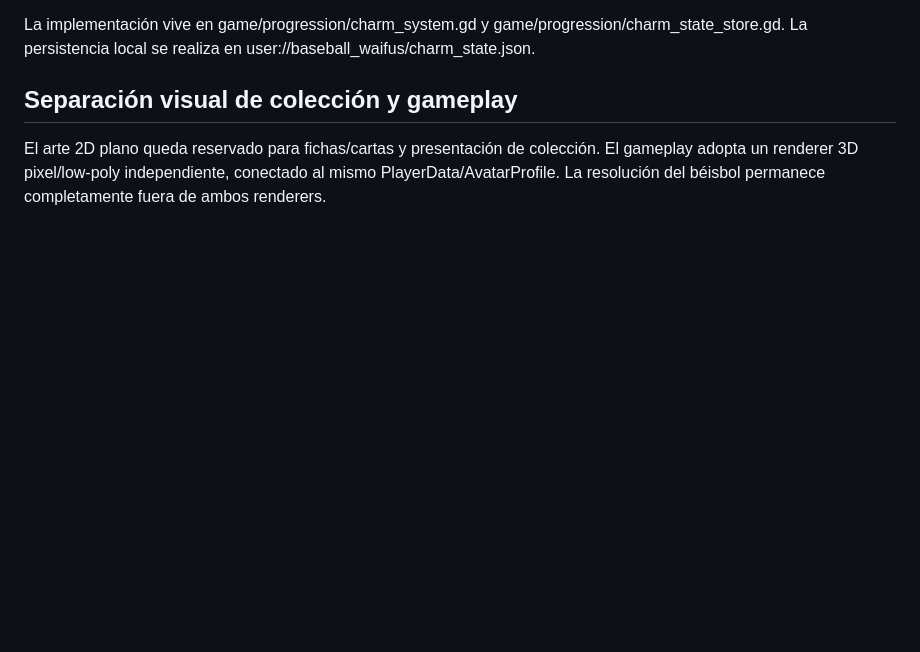
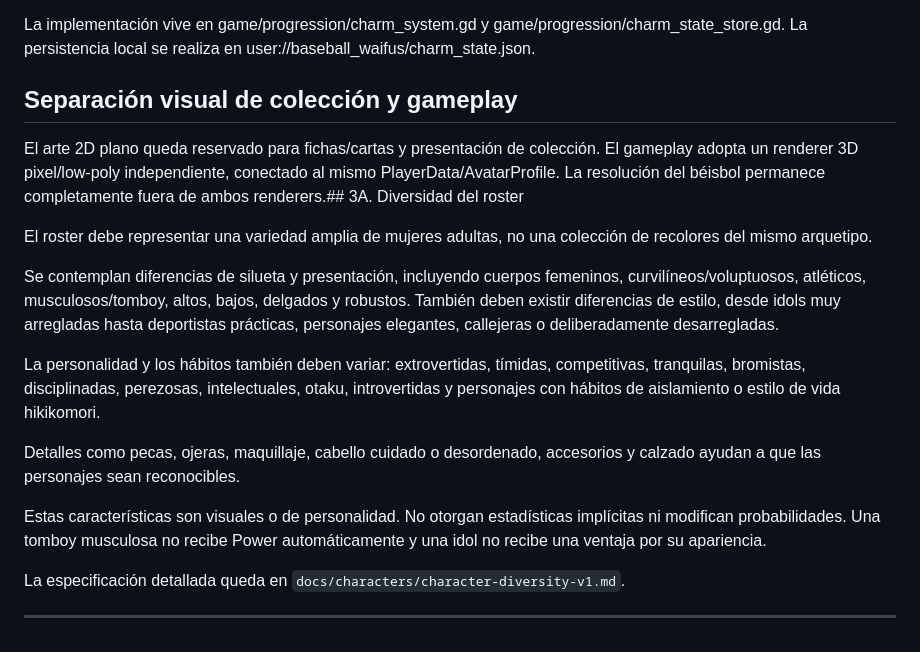
Before and after one commit to jonhararagi/baseball-waifus, a Markdown page: docs/game-design.md, the part around the change. Rendered like a GitHub page; blank space fills up the shorter version.

Commit message:
Registrar diversidad de arquetipos femeninos adultos

```diff
--- a/docs/game-design.md
+++ b/docs/game-design.md
@@ -1538,4 +1538,18 @@ La implementación vive en game/progression/charm_system.gd y game/progression/c
 
 ## Separación visual de colección y gameplay
 
-El arte 2D plano queda reservado para fichas/cartas y presentación de colección. El gameplay adopta un renderer 3D pixel/low-poly independiente, conectado al mismo PlayerData/AvatarProfile. La resolución del béisbol permanece completamente fuera de ambos renderers.
+El arte 2D plano queda reservado para fichas/cartas y presentación de colección. El gameplay adopta un renderer 3D pixel/low-poly independiente, conectado al mismo PlayerData/AvatarProfile. La resolución del béisbol permanece completamente fuera de ambos renderers.## 3A. Diversidad del roster
+
+El roster debe representar una variedad amplia de mujeres adultas, no una colección de recolores del mismo arquetipo.
+
+Se contemplan diferencias de silueta y presentación, incluyendo cuerpos femeninos, curvilíneos/voluptuosos, atléticos, musculosos/tomboy, altos, bajos, delgados y robustos. También deben existir diferencias de estilo, desde idols muy arregladas hasta deportistas prácticas, personajes elegantes, callejeras o deliberadamente desarregladas.
+
+La personalidad y los hábitos también deben variar: extrovertidas, tímidas, competitivas, tranquilas, bromistas, disciplinadas, perezosas, intelectuales, otaku, introvertidas y personajes con hábitos de aislamiento o estilo de vida hikikomori.
+
+Detalles como pecas, ojeras, maquillaje, cabello cuidado o desordenado, accesorios y calzado ayudan a que las personajes sean reconocibles.
+
+Estas características son visuales o de personalidad. No otorgan estadísticas implícitas ni modifican probabilidades. Una tomboy musculosa no recibe Power automáticamente y una idol no recibe una ventaja por su apariencia.
+
+La especificación detallada queda en `docs/characters/character-diversity-v1.md`.
+
+---
```
